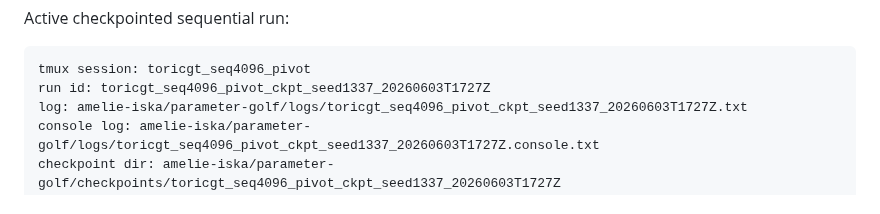
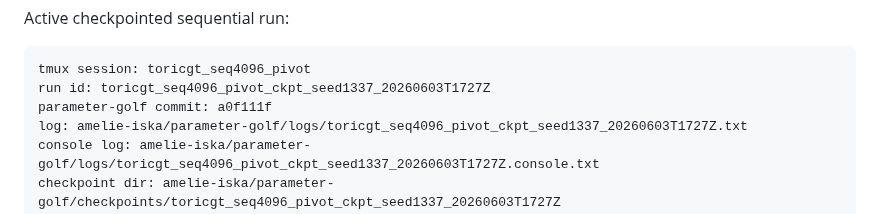
Before and after one commit to amelie-iska/ToricGT, a Markdown page: planning/STATUS-REPORT.md, the part around the change. GitHub-like rendering.

````diff
--- a/planning/STATUS-REPORT.md
+++ b/planning/STATUS-REPORT.md
@@ -606,6 +606,7 @@ Active checkpointed sequential run:
 ```text
 tmux session: toricgt_seq4096_pivot
 run id: toricgt_seq4096_pivot_ckpt_seed1337_20260603T1727Z
+parameter-golf commit: a0f111f
 log: amelie-iska/parameter-golf/logs/toricgt_seq4096_pivot_ckpt_seed1337_20260603T1727Z.txt
 console log: amelie-iska/parameter-golf/logs/toricgt_seq4096_pivot_ckpt_seed1337_20260603T1727Z.console.txt
 checkpoint dir: amelie-iska/parameter-golf/checkpoints/toricgt_seq4096_pivot_ckpt_seed1337_20260603T1727Z
````
Also changed, not shown: planning/SEQUENTIAL-FINEWEB-PIVOT.md (+1 -0 lines).
